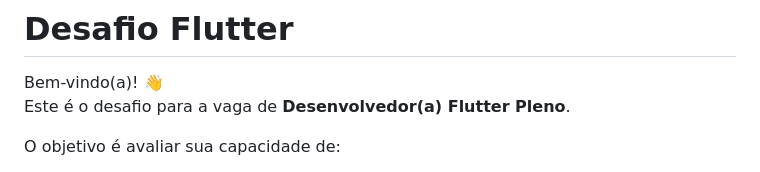
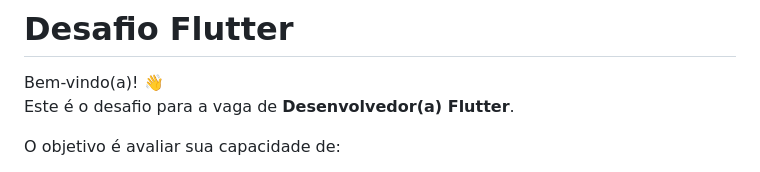
Before and after one commit to FilipePires17/flutter-grownt-desafio, a Markdown page: README.md, the part around the change. Rendered like a GitHub page.

Commit message:
Update job title in README for clarity

```diff
--- a/README.md
+++ b/README.md
@@ -1,7 +1,7 @@
 # Desafio Flutter
 
 Bem-vindo(a)! 👋
-Este é o desafio para a vaga de **Desenvolvedor(a) Flutter Pleno**.
+Este é o desafio para a vaga de **Desenvolvedor(a) Flutter**.
 
 O objetivo é avaliar sua capacidade de:
 - Estruturar um projeto Flutter organizado
```
